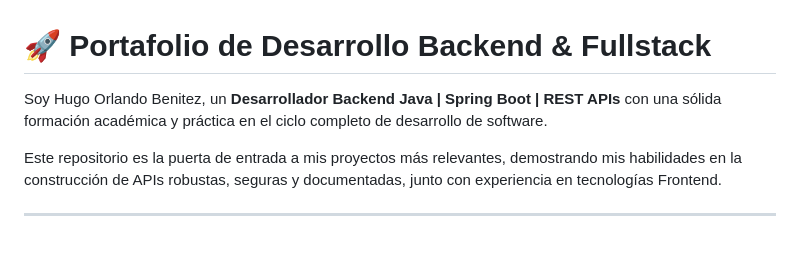
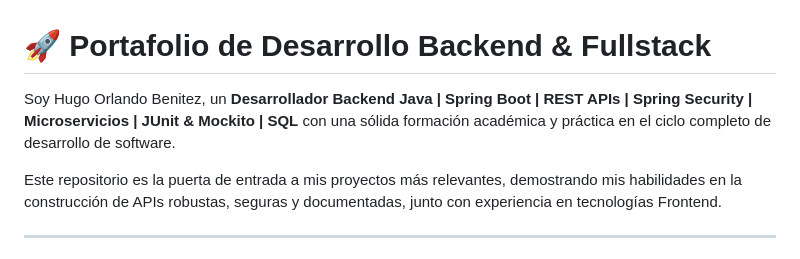
Before and after one commit to hughob36/Porfolio, a Markdown page: README.md, the part around the change. Rendered like a GitHub page.

```diff
--- a/README.md
+++ b/README.md
@@ -1,6 +1,6 @@
 # 🚀 Portafolio de Desarrollo Backend & Fullstack
 
-Soy Hugo Orlando Benitez, un **Desarrollador Backend Java | Spring Boot | REST APIs** con una sólida formación académica y práctica en el ciclo completo de desarrollo de software.
+Soy Hugo Orlando Benitez, un **Desarrollador Backend Java | Spring Boot | REST APIs | Spring Security | Microservicios | JUnit & Mockito | SQL** con una sólida formación académica y práctica en el ciclo completo de desarrollo de software.
 
 Este repositorio es la puerta de entrada a mis proyectos más relevantes, demostrando mis habilidades en la construcción de APIs robustas, seguras y documentadas, junto con experiencia en tecnologías Frontend.
 
```
